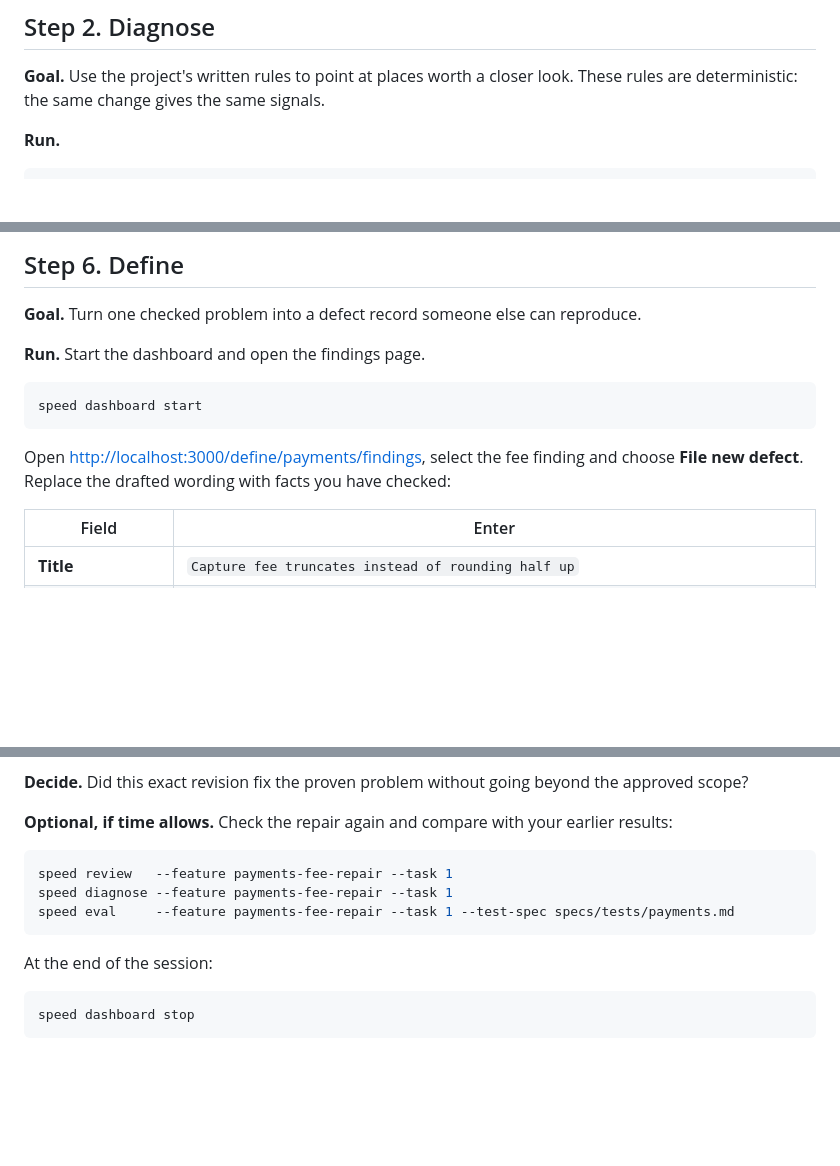
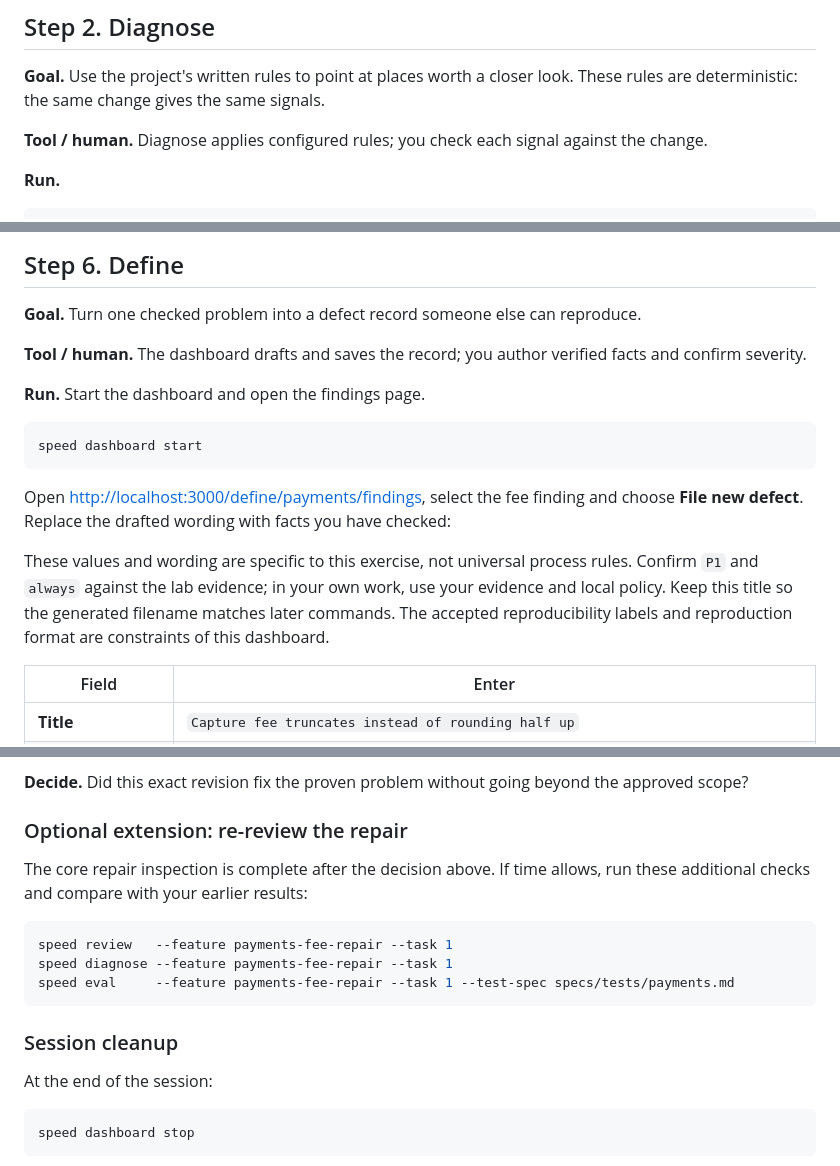
Before and after one commit to ArulaAI/payments-validation-fixture, a Markdown page: docs/lab-3/LAB-ACTION-GUIDE.md, 3 parts joined by grey strips. Rendered like a GitHub page; blank space fills up the shorter version.

````diff
--- a/docs/lab-3/LAB-ACTION-GUIDE.md
+++ b/docs/lab-3/LAB-ACTION-GUIDE.md
@@ -91,6 +107,8 @@ git show 965029f
 ## Step 2. Diagnose
 
 **Goal.** Use the project's written rules to point at places worth a closer look. These rules are deterministic: the same change gives the same signals.
+
+**Tool / human.** Diagnose applies configured rules; you check each signal against the change.
 
 **Run.**
 
@@ -214,6 +238,8 @@ Fill in your own copy of this table:
 
 **Goal.** Turn one checked problem into a defect record someone else can reproduce.
 
+**Tool / human.** The dashboard drafts and saves the record; you author verified facts and confirm severity.
+
 **Run.** Start the dashboard and open the findings page.
 
 ```bash
@@ -221,6 +247,8 @@ speed dashboard start
 ```
 
 Open <http://localhost:3000/define/payments/findings>, select the fee finding and choose **File new defect**. Replace the drafted wording with facts you have checked:
+
+These values and wording are specific to this exercise, not universal process rules. Confirm `P1` and `always` against the lab evidence; in your own work, use your evidence and local policy. Keep this title so the generated filename matches later commands. The accepted reproducibility labels and reproduction format are constraints of this dashboard.
 
 | Field | Enter |
 |---|---|
@@ -375,13 +411,17 @@ Always finish with `git switch round-0`.
 
 **Decide.** Did this exact revision fix the proven problem without going beyond the approved scope?
 
-**Optional, if time allows.** Check the repair again and compare with your earlier results:
+### Optional extension: re-review the repair
+
+The core repair inspection is complete after the decision above. If time allows, run these additional checks and compare with your earlier results:
 
 ```bash
 speed review   --feature payments-fee-repair --task 1
 speed diagnose --feature payments-fee-repair --task 1
 speed eval     --feature payments-fee-repair --task 1 --test-spec specs/tests/payments.md
 ```
+
+### Session cleanup
 
 At the end of the session:
 
````
Also changed, not shown: other parts of docs/lab-3/LAB-ACTION-GUIDE.md (+35 -5 lines).
